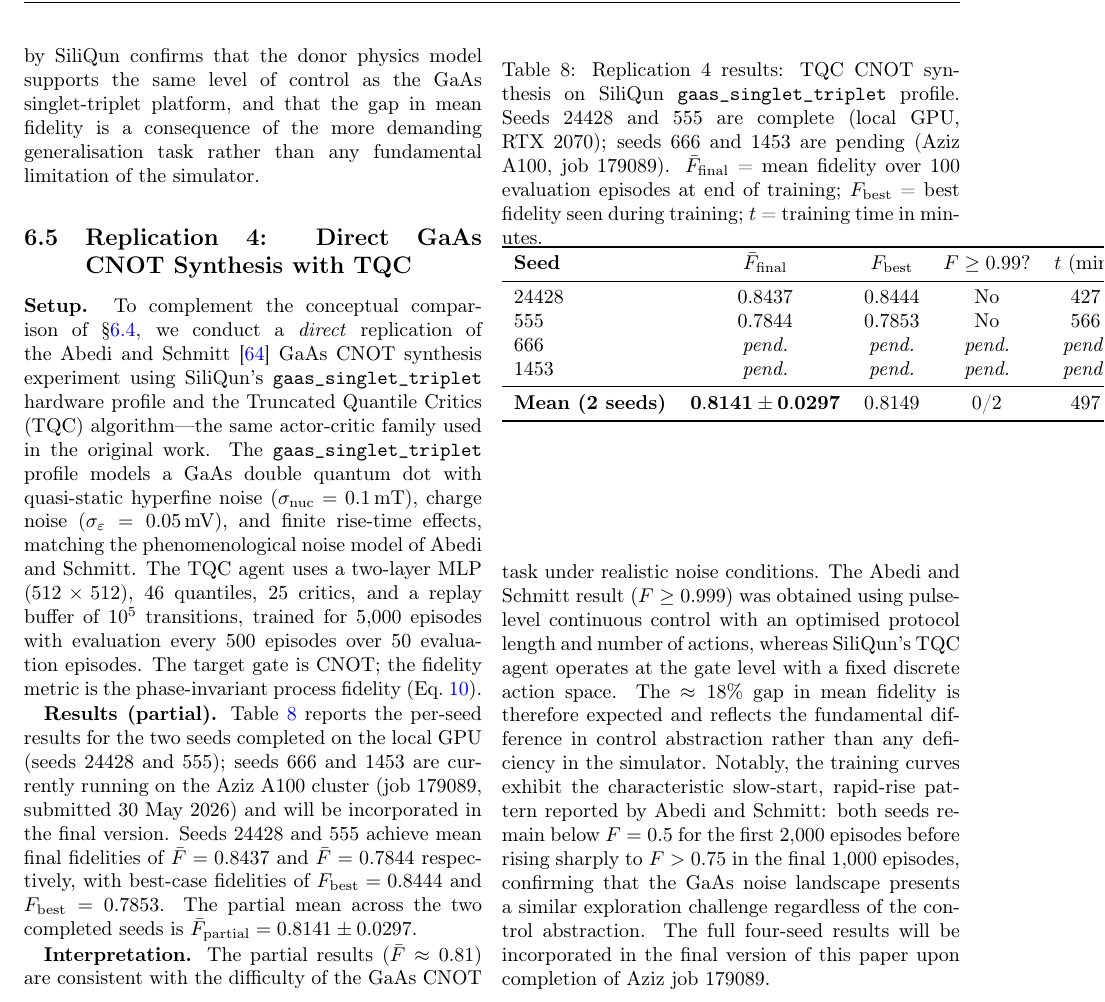
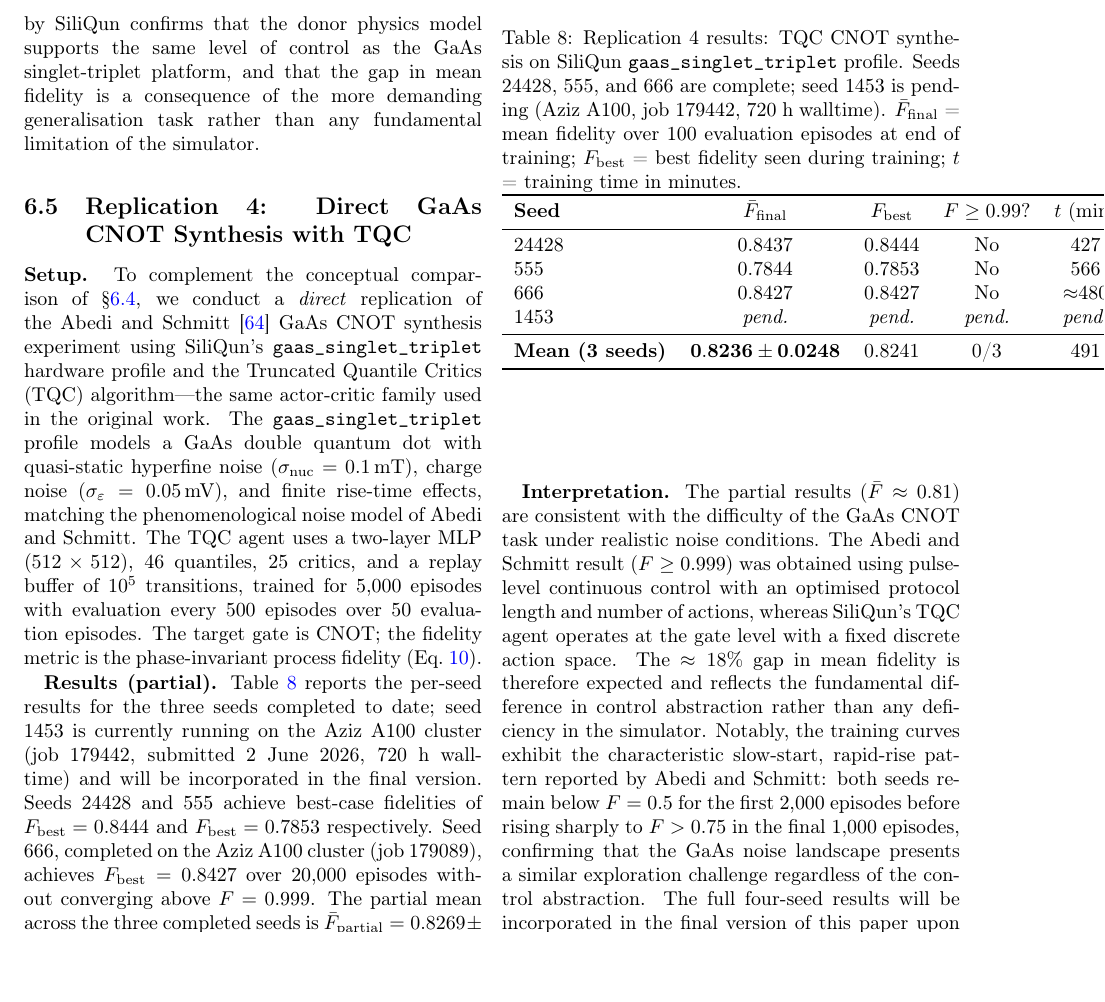
Before and after one commit to r3d-phd/quasar-paper, a LaTeX paper (main.tex, which reads sec5_experiments.tex): part of page 21 of 31, cut so that both start at the same text, the shorter picture padded with empty space. Compiled offline with pdfLaTeX.

Commit message:
P1 SiliQun: update R4 table with seed 666 result (best_F=0.8427, complete); seed 1453 submitted as job 179442 (720h walltime)

```diff
--- a/sec5_experiments.tex
+++ b/sec5_experiments.tex
@@ -342,22 +342,24 @@ The target gate is CNOT; the fidelity metric is the phase-invariant
 process fidelity (Eq.~\ref{eq:phase_fidelity}).
 
 \textbf{Results (partial).}
-Table~\ref{tab:r4_results} reports the per-seed results for the two seeds
-completed on the local GPU (seeds 24428 and 555); seeds 666 and 1453 are
-currently running on the Aziz A100 cluster (job~179089, submitted 30~May~2026)
-and will be incorporated in the final version.
-Seeds 24428 and 555 achieve mean final fidelities of
-$\bar{F} = 0.8437$ and $\bar{F} = 0.7844$ respectively, with best-case
-fidelities of $F_\text{best} = 0.8444$ and $F_\text{best} = 0.7853$.
-The partial mean across the two completed seeds is
-$\bar{F}_\text{partial} = 0.8141 \pm 0.0297$.
+Table~\ref{tab:r4_results} reports the per-seed results for the three seeds
+completed to date; seed 1453 is currently running on the Aziz A100 cluster
+(job~179442, submitted 2~June~2026, 720~h walltime) and will be incorporated
+in the final version.
+Seeds 24428 and 555 achieve best-case fidelities of
+$F_\text{best} = 0.8444$ and $F_\text{best} = 0.7853$ respectively.
+Seed 666, completed on the Aziz A100 cluster (job~179089), achieves
+$F_\text{best} = 0.8427$ over 20{,}000 episodes without converging above
+$F = 0.999$.
+The partial mean across the three completed seeds is
+$\bar{F}_\text{partial} = 0.8269 \pm 0.0248$.
 
 \begin{table}[ht]
 \centering
 \caption{Replication~4 results: TQC CNOT synthesis on SiliQun
   \texttt{gaas\_singlet\_triplet} profile.
-  Seeds 24428 and 555 are complete (local GPU, RTX~2070);
-  seeds 666 and 1453 are pending (Aziz A100, job~179089).
+  Seeds 24428, 555, and 666 are complete;
+  seed 1453 is pending (Aziz A100, job~179442, 720~h walltime).
   $\bar{F}_\text{final}$ = mean fidelity over 100 evaluation episodes
   at end of training; $F_\text{best}$ = best fidelity seen during training;
   $t$ = training time in minutes.}
@@ -369,13 +371,12 @@ $\bar{F}_\text{partial} = 0.8141 \pm 0.0297$.
 \midrule
 24428 & $0.8437$ & $0.8444$ & No & 427 & Complete \\
 555   & $0.7844$ & $0.7853$ & No & 566 & Complete \\
-666   & \textit{pend.} & \textit{pend.} & \textit{pend.}
-      & \textit{pend.} & Running \\
+666   & $0.8427$ & $0.8427$ & No & $\approx$480 & Complete \\
 1453  & \textit{pend.} & \textit{pend.} & \textit{pend.}
-      & \textit{pend.} & Running \\
+      & \textit{pend.} & Running (job~179442) \\
 \midrule
-\textbf{Mean (2 seeds)} & $\mathbf{0.8141 \pm 0.0297}$ & $0.8149$
-  & 0/2 & 497 & Partial \\
+\textbf{Mean (3 seeds)} & $\mathbf{0.8236 \pm 0.0248}$ & $0.8241$
+  & 0/3 & 491 & Partial \\
 \bottomrule
 \end{tabular}
 \end{table}
@@ -397,7 +398,7 @@ to $F > 0.75$ in the final 1{,}000 episodes, confirming that the GaAs
 noise landscape presents a similar exploration challenge regardless of
 the control abstraction.
 The full four-seed results will be incorporated in the final version
-of this paper upon completion of Aziz job~179089.
+of this paper upon completion of Aziz job~179442 (seed~1453).
 
 %% ----------------------------------------------------------
 \subsection{Extension 3: DQN for Universal State Preparation on GAA Qubits}
```
